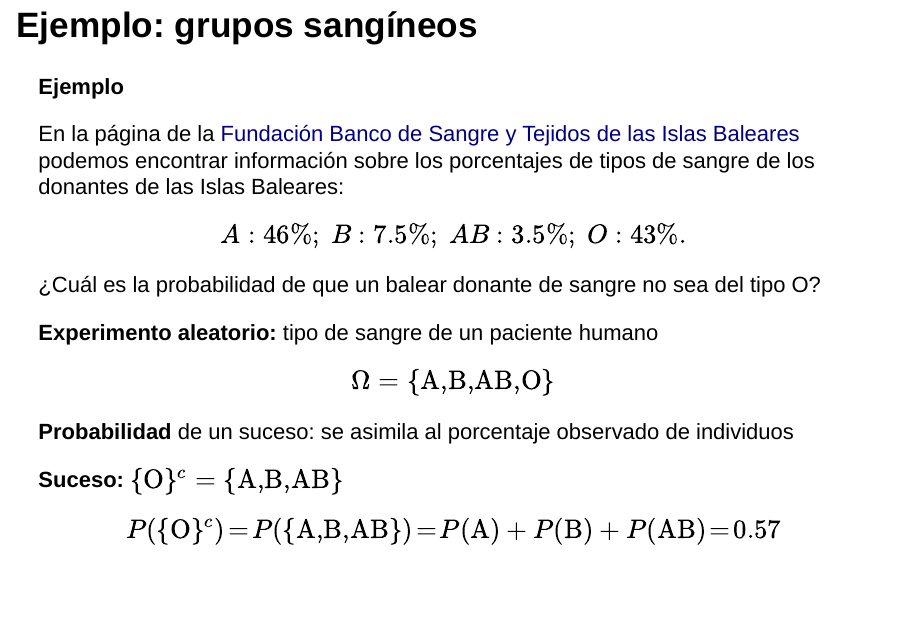
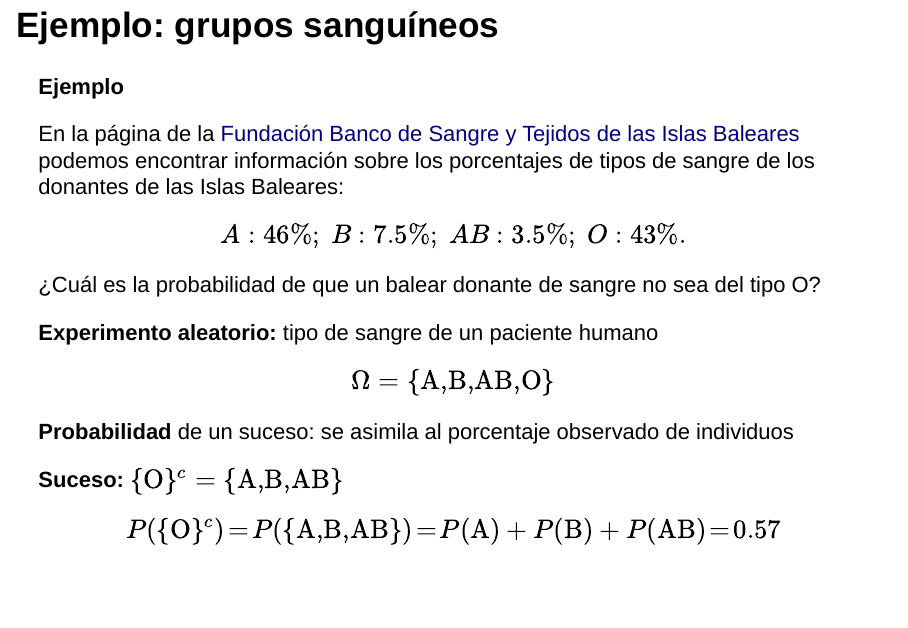
Before and after one commit to joanby/probabilidad, an R Markdown document (teoria/Tema_1_Probabilidad.Rmd): page 21 of 81. Rendered offline with R 4.5, knitr and Pandoc, with nearby package versions; drawn as Slidy slides in place of the format the file asks for.

Commit message:
Actualizar probabilidad

```diff
--- a/teoria/Tema_1_Probabilidad.Rmd
+++ b/teoria/Tema_1_Probabilidad.Rmd
@@ -260,7 +260,7 @@ $$
 
 Si $a\in \Omega$ es un suceso elemental cometeremos el abuso de notación de poner $P(a)$ en lugar de $P(\{a\})$
 
-## Ejemplo: grupos sangíneos
+## Ejemplo: grupos sanguíneos
 
 <div class="example">
 **Ejemplo**
```
Also changed, not shown: ejercicios/Tema-1---Probabilidad.pdf (added), teoria/Tema_1_Probabilidad.html, 1 other file.
